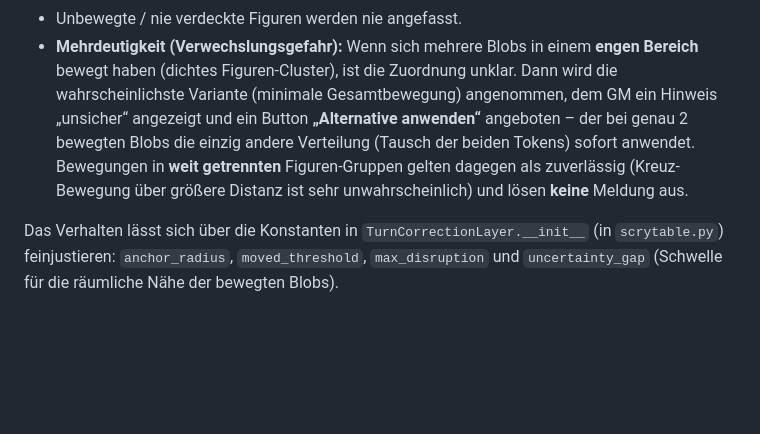
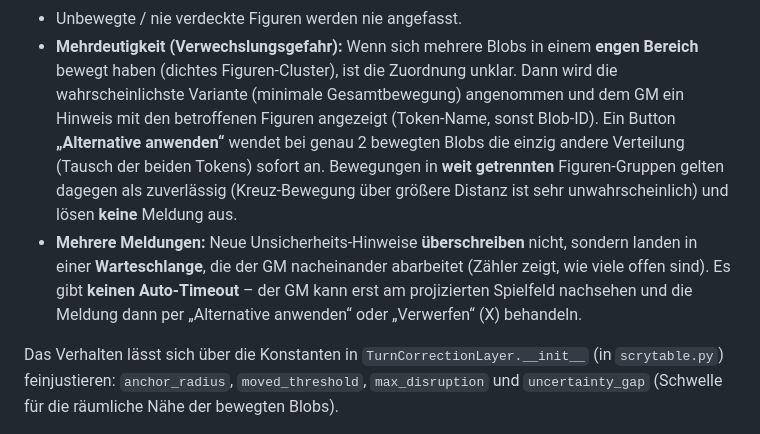
Before and after one commit to wraith11/Lighttable, a Markdown page: README.de.md, the part around the change. Drawn GitHub-style; blank space fills up the shorter version.

Commit message:
Turn-Correction: Doku zu Queue, keinem Timeout und Namensanzeige (de)

```diff
--- a/README.de.md
+++ b/README.de.md
@@ -57,11 +57,15 @@ Dafür liegt eine **konservative Korrekturschicht** über dem Tracking:
 - Unbewegte / nie verdeckte Figuren werden nie angefasst.
 - **Mehrdeutigkeit (Verwechslungsgefahr):** Wenn sich mehrere Blobs in einem **engen Bereich**
   bewegt haben (dichtes Figuren-Cluster), ist die Zuordnung unklar. Dann wird die wahrscheinlichste
-  Variante (minimale Gesamtbewegung) angenommen, dem GM ein Hinweis „unsicher“ angezeigt und ein
-  Button **„Alternative anwenden“** angeboten – der bei genau 2 bewegten Blobs die einzig andere
-  Verteilung (Tausch der beiden Tokens) sofort anwendet. Bewegungen in **weit getrennten**
-  Figuren-Gruppen gelten dagegen als zuverlässig (Kreuz-Bewegung über größere Distanz ist sehr
-  unwahrscheinlich) und lösen **keine** Meldung aus.
+  Variante (minimale Gesamtbewegung) angenommen und dem GM ein Hinweis mit den betroffenen
+  Figuren angezeigt (Token-Name, sonst Blob-ID). Ein Button **„Alternative anwenden“** wendet bei
+  genau 2 bewegten Blobs die einzig andere Verteilung (Tausch der beiden Tokens) sofort an.
+  Bewegungen in **weit getrennten** Figuren-Gruppen gelten dagegen als zuverlässig
+  (Kreuz-Bewegung über größere Distanz ist sehr unwahrscheinlich) und lösen **keine** Meldung aus.
+- **Mehrere Meldungen:** Neue Unsicherheits-Hinweise **überschreiben** nicht, sondern landen in
+  einer **Warteschlange**, die der GM nacheinander abarbeitet (Zähler zeigt, wie viele offen sind).
+  Es gibt **keinen Auto-Timeout** – der GM kann erst am projizierten Spielfeld nachsehen und die
+  Meldung dann per „Alternative anwenden“ oder „Verwerfen“ (X) behandeln.
 
 Das Verhalten lässt sich über die Konstanten in `TurnCorrectionLayer.__init__` (in
 `scrytable.py`) feinjustieren: `anchor_radius`, `moved_threshold`, `max_disruption` und
```
